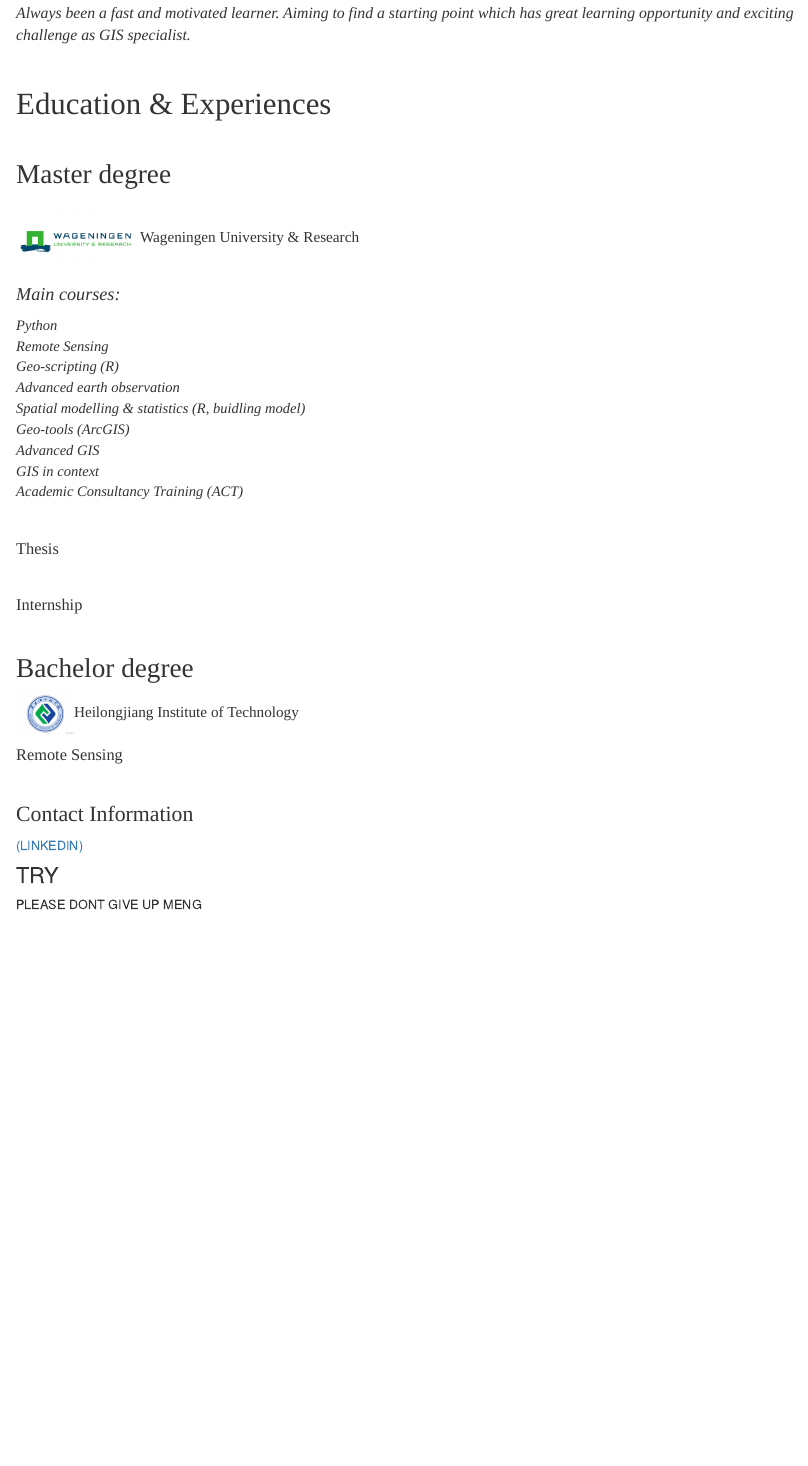
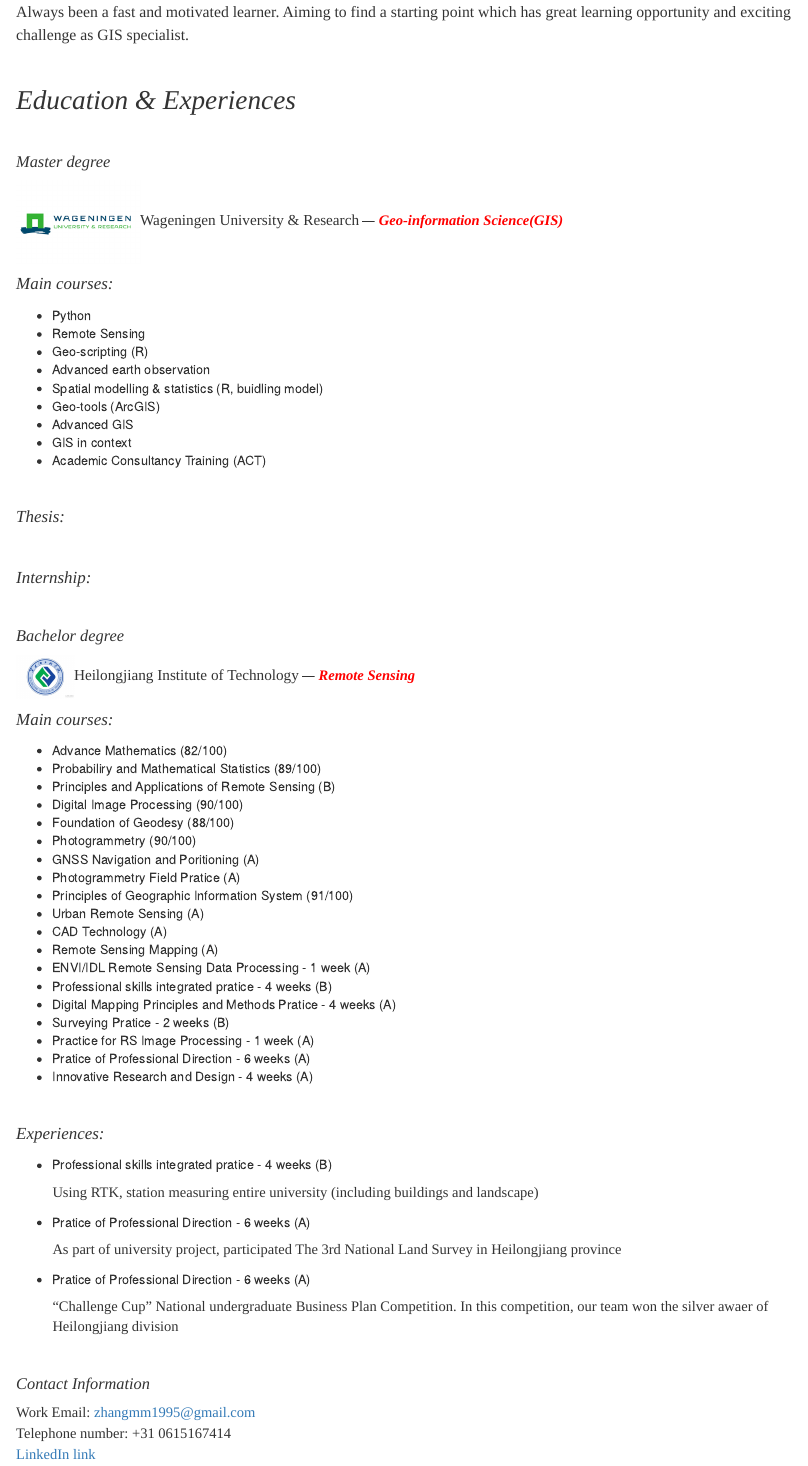
Before and after one commit to MengZhang127/MengZhang127.github.io, an R Markdown document (index.Rmd): the page in a window 1100 px wide, from 580 px down before the commit and from 570 px down after it, so that both start at the same text. The pictures show the output file index.html that the author committed with the source, opened offline; library style sheets and scripts come from the installed R packages.

Commit message:
3rd_version
add bachelor information

```diff
--- a/index.Rmd
+++ b/index.Rmd
@@ -22,53 +22,102 @@
 
 <br/>
 
-# <span style="font-family:Papyrus;">Education & Experiences</span>
+## <span style="font-family:Papyrus;font-style:italic;">Education & Experiences</span>
 
 <br/>
 
 
-## <span style="font-family:Papyrus;">Master degree</span>
-<img style="float: middle;" src="figures/WUR.PNG" width=15% ><span style="font-family:Papyrus; font-size:1.2em;">Wageningen University & Research</span>
-<p style="font-family: times, serif; font-size:15pt; font-style:italic">
+#### <span style="font-family:Papyrus;font-style:italic;">Master degree</span>
+
+
+<img style="float: middle;" src="figures/WUR.PNG" width=15% ><span style="font-family:Papyrus; font-size:1.2em;">Wageningen University & Research</span> --- <span style="font-family:Papyrus;font-size:12pt;font-style:italic;color:red;"> **Geo-information Science(GIS)** </span>
+
+<p style="font-family:times;font-size:14pt;font-style:italic">
 Main courses:
 </p>
-<p style="font-family: times, serif; font-size:12pt; font-style:italic">
-Python
-Remote Sensing
-Geo-scripting (R)
-Advanced earth observation
-Spatial modelling & statistics (R, buidling model)
-Geo-tools (ArcGIS)
-Advanced GIS
-GIS in context
-Academic Consultancy Training (ACT)
+<p style="font-family: times, serif; font-size:13pt; font-style:italic">
+- Python
+- Remote Sensing
+- Geo-scripting (R)
+- Advanced earth observation
+- Spatial modelling & statistics (R, buidling model)
+- Geo-tools (ArcGIS)
+- Advanced GIS
+- GIS in context
+- Academic Consultancy Training (ACT)
 </p>
 
 <br/>
 
 
-#### <span style="font-family:Papyrus; ">Thesis</span>
+<p style="font-family:times;font-size:14pt;font-style:italic">
+Thesis:
+</p>
+
+<br/>
+
+
+<p style="font-family:times;font-size:14pt;font-style:italic">
+Internship:
+</p>
+
+<br/>
+
+
+#### <span style="font-family:Papyrus;font-style:italic; ">Bachelor degree</span>
+<img style="float: middle;" src="figures/hlj.JPG" width=7%  ><span style="font-family:Papyrus; font-size:1.2em;">Heilongjiang Institute of Technology</span> --- <span style="font-family:Papyrus;font-size:12pt;font-style:italic;color:red;"> **Remote Sensing** </span>
+
+
+<p style="font-family:times;font-size:14pt;font-style:italic">
+Main courses:
+</p>
+<p style="font-family: times, serif; font-size:12pt; font-style:italic">
+- Advance Mathematics (82/100)
+- Probabiliry and Mathematical Statistics  (89/100)
+- Principles and Applications of Remote Sensing  (B)
+- Digital Image Processing  (90/100)
+- Foundation of Geodesy  (88/100)
+- Photogrammetry  (90/100)
+- GNSS Navigation and Poritioning  (A)
+- Photogrammetry Field Pratice   (A)
+- Principles of Geographic Information System (91/100)
+- Urban Remote Sensing  (A)
+- CAD Technology  (A)
+- Remote Sensing Mapping  (A)
+- ENVI/IDL Remote Sensing Data Processing - 1 week  (A)
+- Professional skills integrated pratice - 4 weeks  (B)
+- Digital Mapping Principles and Methods Pratice - 4 weeks (A)
+- Surveying Pratice - 2 weeks (B)
+- Practice for RS Image Processing - 1 week (A)
+- Pratice of Professional Direction - 6 weeks (A)
+- Innovative Research and Design - 4 weeks (A)
+</p>
+
+<br/>
+
+<p style="font-family:times;font-size:14pt;font-style:italic">
+Experiences:
+</p>
+<p style="font-family: times, serif; font-size:12pt; font-style:italic">
+- Professional skills integrated pratice - 4 weeks (B) </p>
+<p style="font-family: times, serif; font-size:12pt">
+Using RTK, station measuring entire university (including buildings and landscape) </p>
+<p style="font-family: times, serif; font-size:12pt; font-style:italic">
+- Pratice of Professional Direction - 6 weeks (A)  </p>
+<p style="font-family: times, serif; font-size:12pt">
+As part of university project, participated The 3rd National Land Survey in Heilongjiang province </p>
+<p style="font-family: times, serif; font-size:12pt; font-style:italic">
+- Pratice of Professional Direction - 6 weeks (A) </p>
+<p style="font-family: times, serif; font-size:12pt">
+"Challenge Cup" National undergraduate Business Plan Competition. In this competition, our team won the silver awaer of Heilongjiang division </p>
 
 
 <br/>
 
 
-#### <span style="font-family:Papyrus;">Internship</span>
-
-
-<br/>
-
-
-## <span style="font-family:Papyrus; ">Bachelor degree</span>
-<img style="float: middle;" src="figures/hlj.JPG" width=7%  ><span style="font-family:Papyrus; font-size:1.2em;">Heilongjiang Institute of Technology</span>
-
-#### <span style="font-family:Papyrus; ">Remote Sensing</span>
-
-<br/>
-
-### <span style="font-family:Papyrus;">Contact Information</span>
-
-[(LINKEDIN)](https://www.wur.nl/en/Research-Results/Chair-groups/Environmental-Sciences/Water-Systems-and-Global-Change-Group/research.htm)
-
-### TRY
-  PLEASE DONT GIVE UP MENG
+#### <span style="font-family:Papyrus;font-style:italic;">Contact Information</span>
+<p style="font-family: times, serif; font-size:12pt">
+Work Email: zhangmm1995@gmail.com
+Telephone number: +31 0615167414
+[LinkedIn link](http://www.linkedin.com/in/meng-zhang-1014)
+</p>
```
Also changed, not shown: index.html, index.Rmd (8 more changed lines), 1 other file.
